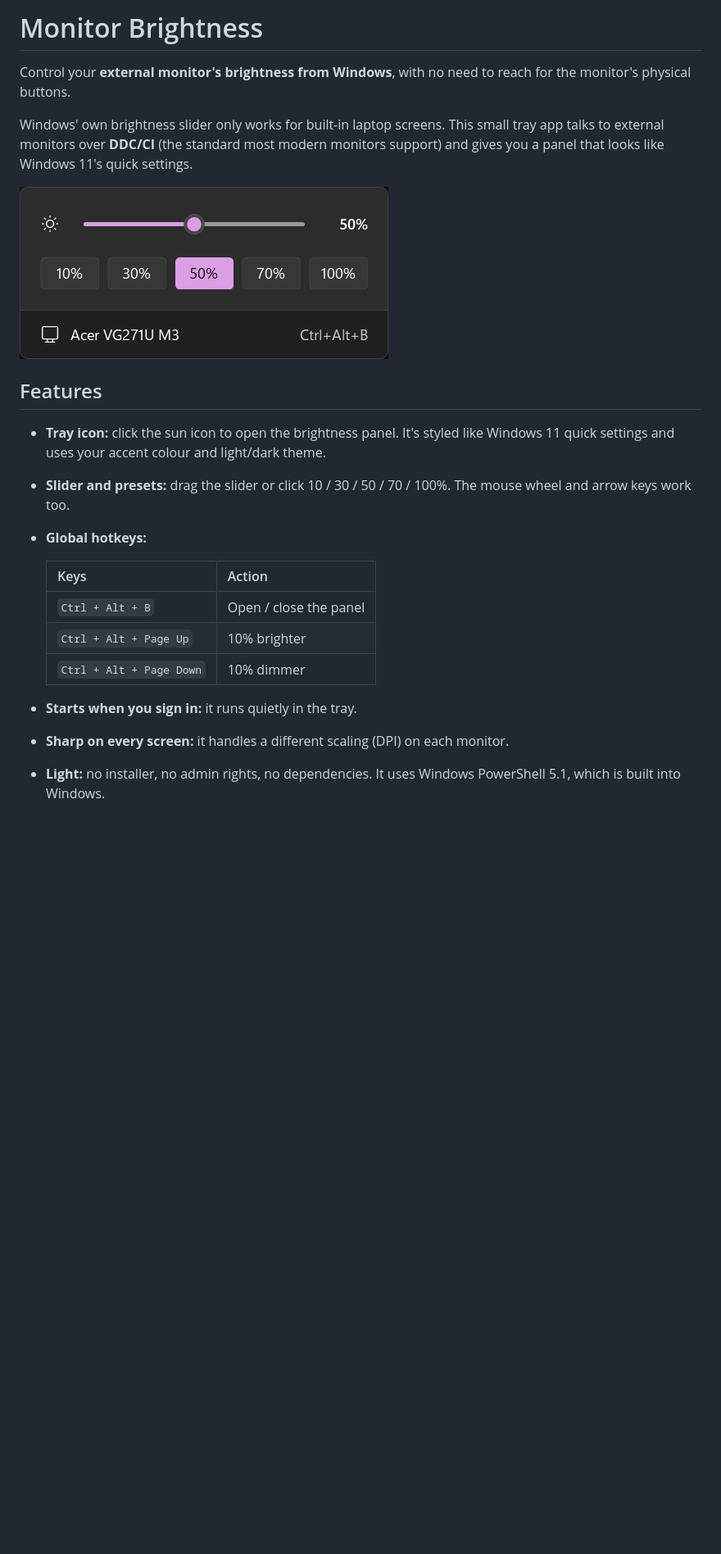
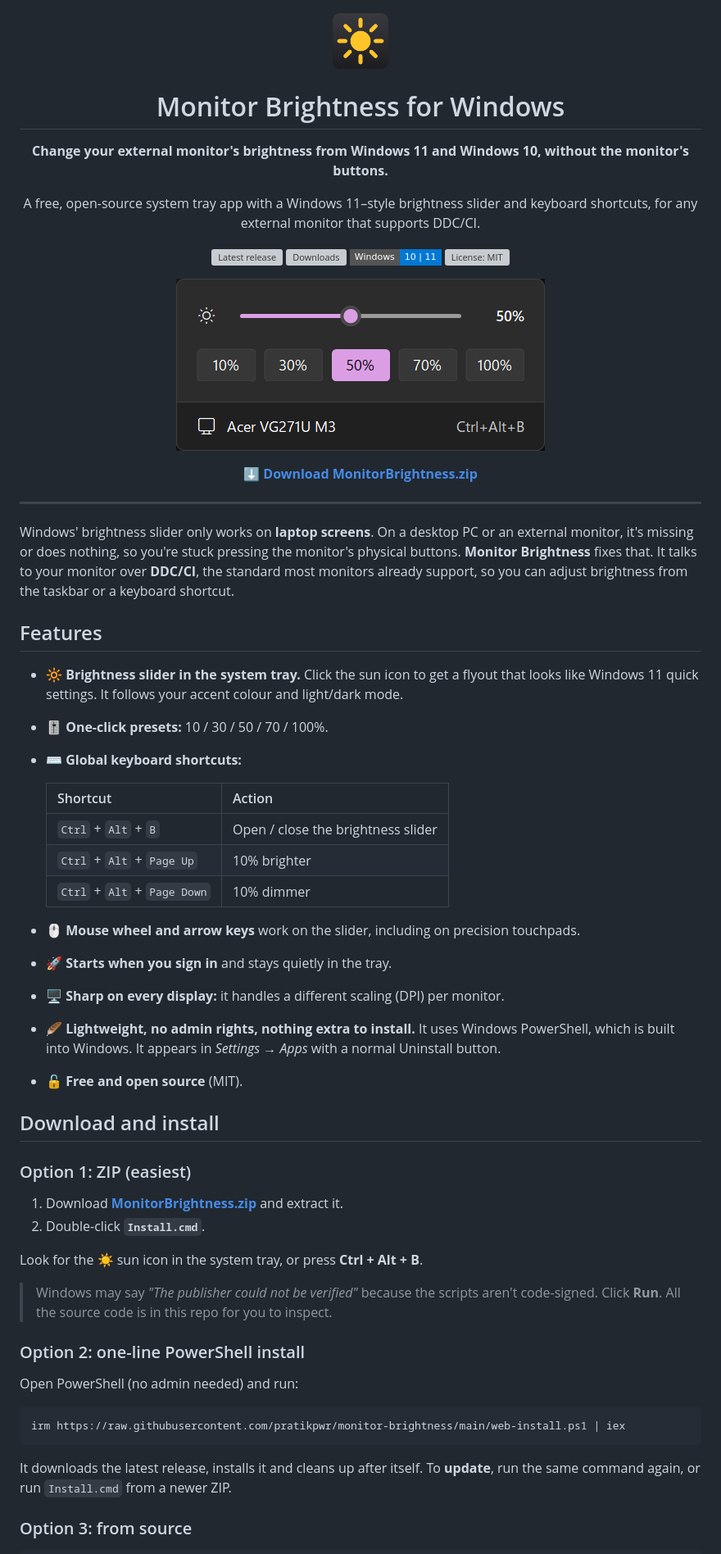
Before and after one commit to pratikpwr/monitor-brightness, a Markdown page: README.md, the part around one of its changes. Shown at 82% size. Rendered like a GitHub page; pictures changed too: assets/icon.png (added); badges without logos; blank space fills up the shorter version; grey boxes are pictures that could not be loaded.

````diff
--- a/README.md
+++ b/README.md
@@ -1,23 +1,66 @@
-# Monitor Brightness
+<div align="center">
 
-Control your **external monitor's brightness from Windows**, with no need to reach for the monitor's physical buttons.
+<img src="assets/icon.png" width="72" alt="Monitor Brightness icon">
 
-Windows' own brightness slider only works for built-in laptop screens. This small tray app talks to external monitors over **DDC/CI** (the standard most modern monitors support) and gives you a panel that looks like Windows 11's quick settings.
+# Monitor Brightness for Windows
 
-![Brightness flyout](docs/flyout.png)
+**Change your external monitor's brightness from Windows 11 and Windows 10, without the monitor's buttons.**
+
+A free, open-source system tray app with a Windows 11–style brightness slider and keyboard shortcuts, for any external monitor that supports DDC/CI.
+
+[![Latest release](https://img.shields.io/github/v/release/pratikpwr/monitor-brightness?label=download&style=flat-square)](https://github.com/pratikpwr/monitor-brightness/releases/latest)
+[![Downloads](https://img.shields.io/github/downloads/pratikpwr/monitor-brightness/total?style=flat-square)](https://github.com/pratikpwr/monitor-brightness/releases)
+[![Windows 10 | 11](https://img.shields.io/badge/Windows-10%20%7C%2011-0078D4?style=flat-square&logo=windows)](#requirements)
+[![License: MIT](https://img.shields.io/github/license/pratikpwr/monitor-brightness?style=flat-square)](LICENSE)
+
+![Monitor Brightness: Windows 11 style brightness slider for an external monitor](docs/flyout.png)
+
+**[⬇ Download MonitorBrightness.zip](https://github.com/pratikpwr/monitor-brightness/releases/latest/download/MonitorBrightness.zip)**
+
+</div>
+
+---
+
+Windows' brightness slider only works on **laptop screens**. On a desktop PC or an external monitor, it's missing or does nothing, so you're stuck pressing the monitor's physical buttons. **Monitor Brightness** fixes that. It talks to your monitor over **DDC/CI**, the standard most monitors already support, so you can adjust brightness from the taskbar or a keyboard shortcut.
 
 ## Features
 
-- **Tray icon:** click the sun icon to open the brightness panel. It's styled like Windows 11 quick settings and uses your accent colour and light/dark theme.
-- **Slider and presets:** drag the slider or click 10 / 30 / 50 / 70 / 100%. The mouse wheel and arrow keys work too.
-- **Global hotkeys:**
+- 🔆 **Brightness slider in the system tray.** Click the sun icon to get a flyout that looks like Windows 11 quick settings. It follows your accent colour and light/dark mode.
+- 🎚️ **One-click presets:** 10 / 30 / 50 / 70 / 100%.
+- ⌨️ **Global keyboard shortcuts:**
 
-  | Keys | Action |
+  | Shortcut | Action |
   |---|---|
-  | `Ctrl + Alt + B` | Open / close the panel |
-  | `Ctrl + Alt + Page Up` | 10% brighter |
-  | `Ctrl + Alt + Page Down` | 10% dimmer |
+  | `Ctrl` + `Alt` + `B` | Open / close the brightness slider |
+  | `Ctrl` + `Alt` + `Page Up` | 10% brighter |
+  | `Ctrl` + `Alt` + `Page Down` | 10% dimmer |
 
-- **Starts when you sign in:** it runs quietly in the tray.
-- **Sharp on every screen:** it handles a different scaling (DPI) on each monitor.
-- **Light:** no installer, no admin rights, no dependencies. It uses Windows PowerShell 5.1, which is built into Windows.
+- 🖱️ **Mouse wheel and arrow keys** work on the slider, including on precision touchpads.
+- 🚀 **Starts when you sign in** and stays quietly in the tray.
+- 🖥️ **Sharp on every display:** it handles a different scaling (DPI) per monitor.
+- 🪶 **Lightweight, no admin rights, nothing extra to install.** It uses Windows PowerShell, which is built into Windows. It appears in *Settings → Apps* with a normal Uninstall button.
+- 🔓 **Free and open source** (MIT).
+
+## Download and install
+
+### Option 1: ZIP (easiest)
+
+1. Download **[MonitorBrightness.zip](https://github.com/pratikpwr/monitor-brightness/releases/latest/download/MonitorBrightness.zip)** and extract it.
+2. Double-click **`Install.cmd`**.
+
+Look for the ☀ sun icon in the system tray, or press **Ctrl + Alt + B**.
+
+> Windows may say *"The publisher could not be verified"* because the scripts aren't code-signed. Click **Run**. All the source code is in this repo for you to inspect.
+
+### Option 2: one-line PowerShell install
+
+Open PowerShell (no admin needed) and run:
+
+```powershell
+irm https://raw.githubusercontent.com/pratikpwr/monitor-brightness/main/web-install.ps1 | iex
+```
+
+It downloads the latest release, installs it and cleans up after itself. To **update**, run the same command again, or run `Install.cmd` from a newer ZIP.
+
+### Option 3: from source
+
````
Also changed, not shown: other parts of README.md (+58 -33 lines), docs/social-preview.png (added), 8 other files.
